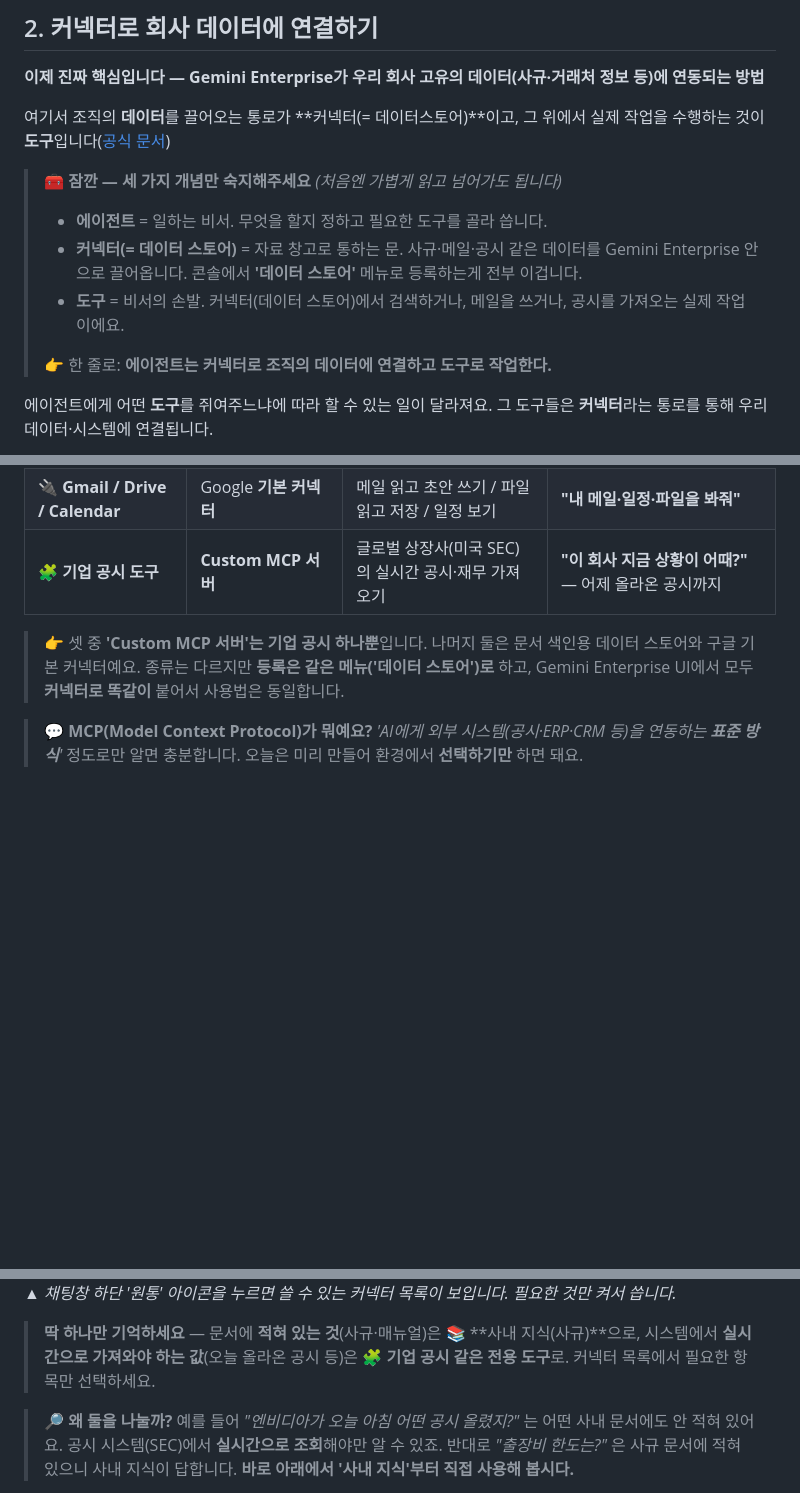
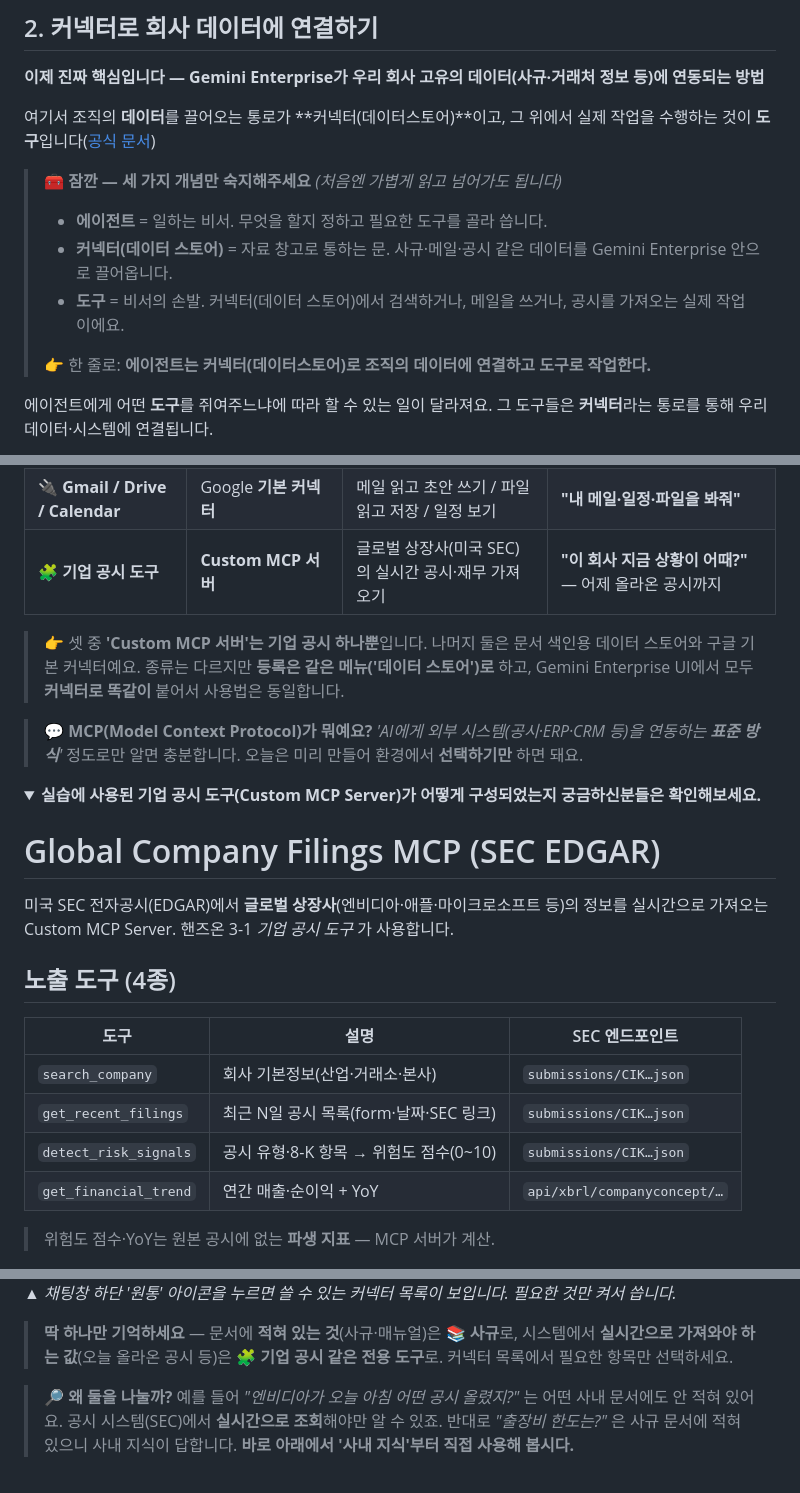
Before and after one commit to hayleyshim/ge-workshop, a Markdown page: handson.md, 3 parts joined by grey strips. Drawn GitHub-style; folded sections open; blank space fills up the shorter version.

```diff
--- a/handson.md
+++ b/handson.md
@@ -144,14 +144,14 @@ Gemini Enterprise는 여러분이 AI 시대를 향해 나아갈 수 있도록
 
 **이제 진짜 핵심입니다 — Gemini Enterprise가 우리 회사 고유의 데이터(사규·거래처 정보 등)에 연동되는 방법**
 
-여기서 조직의 **데이터**를 끌어오는 통로가 **커넥터(= 데이터스토어)**이고, 그 위에서 실제 작업을 수행하는 것이 **도구**입니다([공식 문서](https://docs.cloud.google.com/gemini/enterprise/docs/connectors/custom-mcp-server/set-up-custom-mcp-server))
+여기서 조직의 **데이터**를 끌어오는 통로가 **커넥터(데이터스토어)**이고, 그 위에서 실제 작업을 수행하는 것이 **도구**입니다([공식 문서](https://docs.cloud.google.com/gemini/enterprise/docs/connectors/custom-mcp-server/set-up-custom-mcp-server))
 
 > 🧰 **잠깐 — 세 가지 개념만 숙지해주세요** *(처음엔 가볍게 읽고 넘어가도 됩니다)*
 > - **에이전트** = 일하는 비서. 무엇을 할지 정하고 필요한 도구를 골라 씁니다.
-> - **커넥터(= 데이터 스토어)** = 자료 창고로 통하는 문. 사규·메일·공시 같은 데이터를 Gemini Enterprise 안으로 끌어옵니다. 콘솔에서 **'데이터 스토어'** 메뉴로 등록하는게 전부 이겁니다.
+> - **커넥터(데이터 스토어)** = 자료 창고로 통하는 문. 사규·메일·공시 같은 데이터를 Gemini Enterprise 안으로 끌어옵니다.
 > - **도구** = 비서의 손발. 커넥터(데이터 스토어)에서 검색하거나, 메일을 쓰거나, 공시를 가져오는 실제 작업이에요.
 >
-> 👉 한 줄로: **에이전트는 커넥터로 조직의 데이터에 연결하고 도구로 작업한다.**
+> 👉 한 줄로: **에이전트는 커넥터(데이터스토어)로 조직의 데이터에 연결하고 도구로 작업한다.**
 
 
 에이전트에게 어떤 **도구**를 쥐여주느냐에 따라 할 수 있는 일이 달라져요. 그 도구들은 **커넥터**라는 통로를 통해 우리 데이터·시스템에 연결됩니다.
@@ -170,11 +170,31 @@ Gemini Enterprise는 여러분이 AI 시대를 향해 나아갈 수 있도록
 
 > 💬 **MCP(Model Context Protocol)가 뭐예요?** *'AI에게 외부 시스템(공시·ERP·CRM 등)을 연동하는 **표준 방식**'* 정도로만 알면 충분합니다. 오늘은 미리 만들어 환경에서 **선택하기만** 하면 돼요.
 
+<details>
+
+<summary><strong>실습에 사용된 기업 공시 도구(Custom MCP Server)가 어떻게 구성되었는지 궁금하신분들은 확인해보세요.</strong></summary>
+
+# Global Company Filings MCP (SEC EDGAR)
+
+미국 SEC 전자공시(EDGAR)에서 **글로벌 상장사**(엔비디아·애플·마이크로소프트 등)의 정보를 실시간으로 가져오는 Custom MCP Server. 핸즈온 3-1 *기업 공시 도구* 가 사용합니다.
+
+## 노출 도구 (4종)
+| 도구 | 설명 | SEC 엔드포인트 |
+|---|---|---|
+| `search_company` | 회사 기본정보(산업·거래소·본사) | `submissions/CIK…json` |
+| `get_recent_filings` | 최근 N일 공시 목록(form·날짜·SEC 링크) | `submissions/CIK…json` |
+| `detect_risk_signals` | 공시 유형·8-K 항목 → 위험도 점수(0~10) | `submissions/CIK…json` |
+| `get_financial_trend` | 연간 매출·순이익 + YoY | `api/xbrl/companyconcept/…` |
+
+> 위험도 점수·YoY는 원본 공시에 없는 **파생 지표** — MCP 서버가 계산.
+
+</details>
+
 <img src="images/06-connector-list.png" alt="채팅창 하단 원통 아이콘의 도구 목록" style="max-width:100%;border:1px solid #E2E8F0;border-radius:8px;margin:.6em 0">
 
 *▲ 채팅창 하단 '원통' 아이콘을 누르면 쓸 수 있는 커넥터 목록이 보입니다. 필요한 것만 켜서 씁니다.*
 
-> **딱 하나만 기억하세요** — 문서에 **적혀 있는 것**(사규·매뉴얼)은 📚 **사내 지식(사규)**으로, 시스템에서 **실시간으로 가져와야 하는 값**(오늘 올라온 공시 등)은 🧩 **기업 공시 같은 전용 도구**로. 커넥터 목록에서 필요한 항목만 선택하세요.
+> **딱 하나만 기억하세요** — 문서에 **적혀 있는 것**(사규·매뉴얼)은 📚 **사규**로, 시스템에서 **실시간으로 가져와야 하는 값**(오늘 올라온 공시 등)은 🧩 **기업 공시 같은 전용 도구**로. 커넥터 목록에서 필요한 항목만 선택하세요.
 
 > 🔎 **왜 둘을 나눌까?** 예를 들어 *"엔비디아가 오늘 아침 어떤 공시 올렸지?"* 는 어떤 사내 문서에도 안 적혀 있어요. 공시 시스템(SEC)에서 **실시간으로 조회**해야만 알 수 있죠. 반대로 *"출장비 한도는?"* 은 사규 문서에 적혀 있으니 사내 지식이 답합니다. **바로 아래에서 '사내 지식'부터 직접 사용해 봅시다.**
 
```
Also changed, not shown: other parts of handson.md (+7 -7 lines).
